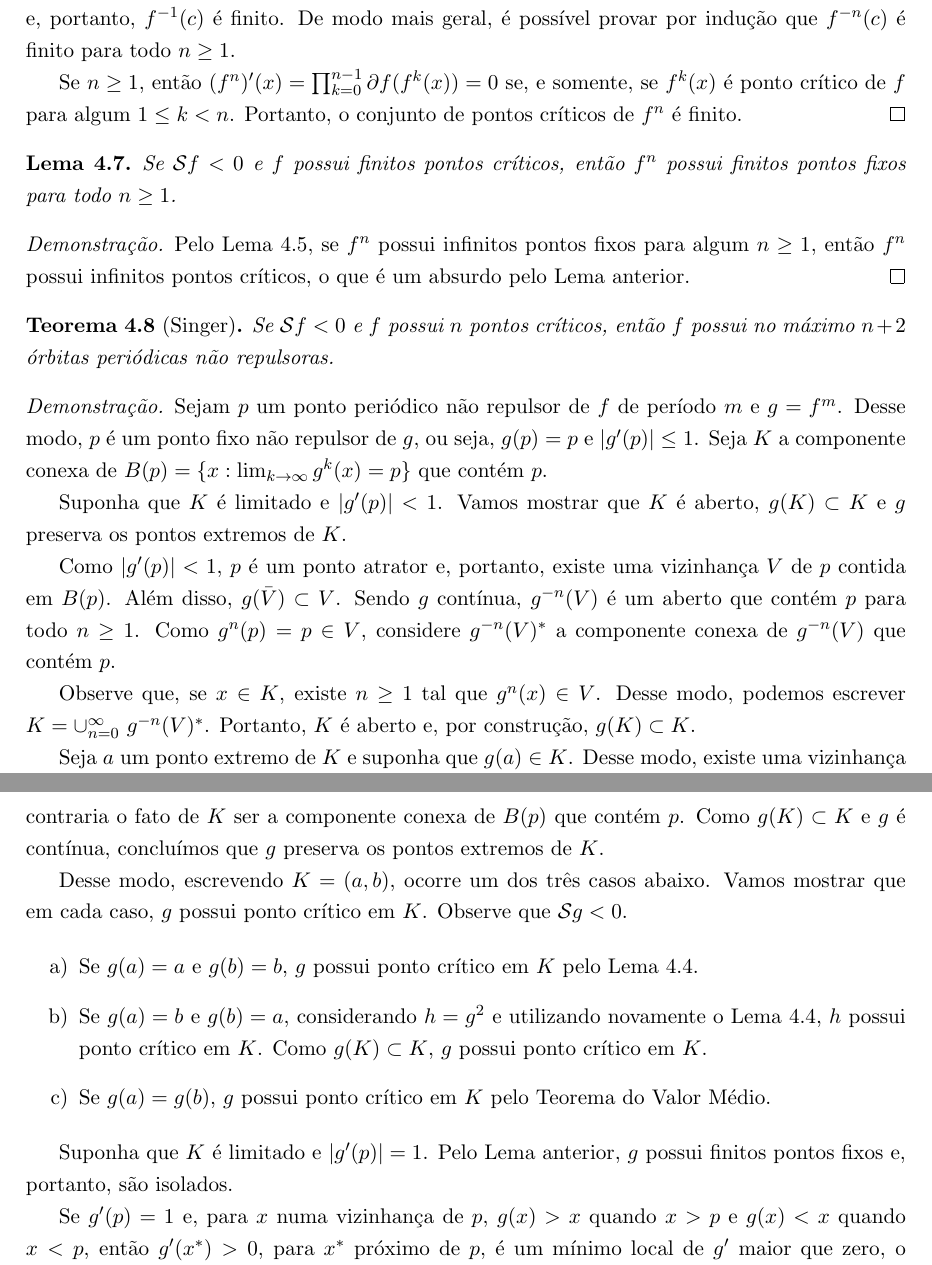
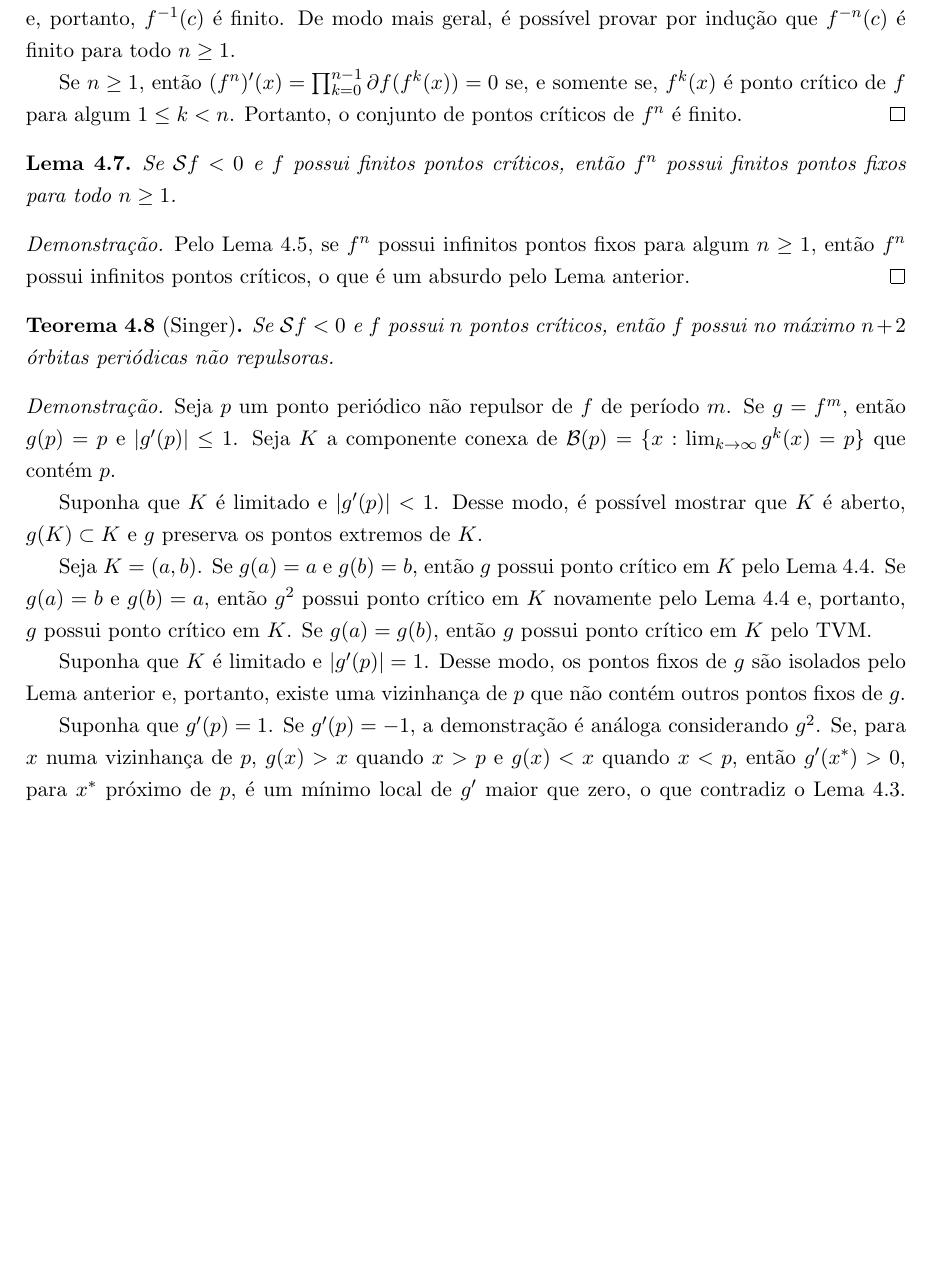
Before and after one commit to agenorgoncalvesneto/sistemas-dinamicos, a LaTeX document (article/main.tex, which reads article/sections/derivadadeschwarz.tex): two parts of pages 13 and 14 of 23 before the commit and part of page 13 of 23 after it, the two joined at a grey line, cut so that both start at the same text, the shorter picture padded with empty space. Compiled offline with pdfLaTeX.

Commit message:
update article derivadadeschwarz

```diff
--- a/article/sections/derivadadeschwarz.tex
+++ b/article/sections/derivadadeschwarz.tex
@@ -54,7 +54,7 @@ Se $f$ possui finitos pontos críticos, então $f^n$ possui finitos pontos crít
 Pelo TVM, se $c \in \RR$, então $f$ possui ponto crítico entre dois elementos de $f^{-1}(c)$ e, portanto, $f^{-1}(c)$ é finito.
 De modo mais geral, é possível provar por indução que $f^{-n}(c)$ é finito para todo $n \geq 1$.
 
-Se $n \geq 1$, então $(f^n)'(x) = \prod_{k=0}^{n-1} \partial f(f^k(x)) = 0$ se, e somente, se $f^k(x)$ é ponto crítico de $f$ para algum $1 \leq k < n$.
+Se $n \geq 1$, então $(f^n)'(x) = \prod_{k=0}^{n-1} \partial f(f^k(x)) = 0$ se, e somente se, $f^k(x)$ é ponto crítico de $f$ para algum $1 \leq k < n$.
 Portanto, o conjunto de pontos críticos de $f^n$ é finito.
 \end{proof}
 
@@ -71,28 +71,20 @@ Se $\schwarz f < 0$ e $f$ possui $n$ pontos críticos, então $f$ possui no máx
 \end{theorem}
 
 \begin{proof}
-Sejam $p$ um ponto periódico não repulsor de $f$ de período $m$ e $g = f^m$. Desse modo, $p$ é um ponto fixo não repulsor de $g$, ou seja, $g(p) = p$ e $|g'(p)| \leq 1$. Seja $K$ a componente conexa de $B(p) = \{ x : \lim_{k \to \infty} g^k(x) = p \}$ que contém $p$.
+Seja $p$ um ponto periódico não repulsor de $f$ de período $m$.
+Se $g = f^m$, então $g(p) = p$ e $|g'(p)| \leq 1$. Seja $K$ a componente conexa de $\basin(p) = \lbrace x : \lim_{k \to \infty} g^k(x) = p \rbrace$ que contém $p$.
 
-Suponha que $K$ é limitado e $|g'(p)| < 1$. Vamos mostrar que $K$ é aberto, $g(K) \subset K$ e $g$ preserva os pontos extremos de $K$.
+Suponha que $K$ é limitado e $|g'(p)| < 1$.
+Desse modo, é possível mostrar que $K$ é aberto, $g(K) \subset K$ e $g$ preserva os pontos extremos de $K$.
 
-Como $|g'(p)| < 1$, $p$ é um ponto atrator e, portanto, existe uma vizinhança $V$ de $p$ contida em $B(p)$. Além disso, $g(\bar{V}) \subset V$. Sendo $g$ contínua, $g^{-n}(V)$ é um aberto que contém $p$ para todo $n \geq 1$. Como $g^n(p) = p \in V$, considere $g^{-n}(V)^*$ a componente conexa de $g^{-n}(V)$ que contém $p$.
+Seja $K = (a, b)$.
+Se $g(a) = a$ e $g(b) = b$, então $g$ possui ponto crítico em $K$ pelo Lema \ref{lemma2}.
+Se $g(a) = b$ e $g(b) = a$, então $g^2$ possui ponto crítico em $K$ novamente pelo Lema \ref{lemma2} e, portanto, $g$ possui ponto crítico em $K$.
+Se $g(a) = g(b)$, então $g$ possui ponto crítico em $K$ pelo TVM.
 
-Observe que, se $x \in K$, existe $n \geq 1$ tal que $g^n(x) \in V$. Desse modo, podemos escrever $K = \cup^{\infty}_{n = 0} \ g^{-n}(V)^*$. Portanto, $K$ é aberto e, por construção, $g(K) \subset K$.
+Suponha que $K$ é limitado e $|g'(p)| = 1$. Desse modo, os pontos fixos de $g$ são isolados pelo Lema anterior e, portanto, existe uma vizinhança de $p$ que não contém outros pontos fixos de $g$.
 
-Seja $a$ um ponto extremo de $K$ e suponha que $g(a) \in K$. Desse modo, existe uma vizinhança $V$ de $g(a)$ contida em $K$. Sendo $g$ contínua, $g^{-1}(V)$ é uma vizinhança de $a$ contida $B(p)$, o que contraria o fato de $K$ ser a componente conexa de $B(p)$ que contém $p$. Como $g(K) \subset K$ e $g$ é contínua, concluímos que $g$ preserva os pontos extremos de $K$.
-
-Desse modo, escrevendo $K = (a, b)$, ocorre um dos três casos abaixo. Vamos mostrar que em cada caso, $g$ possui ponto crítico em $K$. Observe que $\schwarz g < 0$.
-
-\begin{enumerate}[label=\alph*)]
-
-\item Se $g(a) = a$ e $g(b) = b$, $g$ possui ponto crítico em $K$ pelo Lema \ref{lemma2}.
-\item Se $g(a) = b$ e $g(b) = a$,  considerando $h = g^2$ e utilizando novamente o Lema \ref{lemma2}, $h$ possui ponto crítico em $K$. Como $g(K) \subset K$, $g$ possui ponto crítico em $K$.
-\item Se $g(a) = g(b)$, $g$ possui ponto crítico em $K$ pelo Teorema do Valor Médio.
-\end{enumerate}
-
-Suponha que $K$ é limitado e $|g'(p)| = 1$. Pelo Lema anterior, $g$ possui finitos pontos fixos e, portanto, são isolados.
-
-Se $g'(p) = 1$ e, para $x$ numa vizinhança de $p$, $g(x) > x$ quando $x > p$ e $g(x) < x$ quando $x < p$, então $g'(x^*) > 0$, para $x^*$ próximo de $p$, é um mínimo local de $g'$ maior que zero, o que contradiz o Lema \ref{lemma1}. Se $g'(p)=-1$, basta considerar $h=g^2$ e obter o mesmo resultado. Portanto, $p$ é atrator em pelo menos um dos lados. Desse modo, $K$ é um intervalo não trivial, $g(K) \subset K$ e $g$ preserva os pontos extremos de $K$. Assim, é possível concluir de maneira análoga que $g$ possui ponto crítico em $K$.
+Suponha que $g'(p) = 1$. Se $g'(p) = -1$, a demonstração é análoga considerando $g^2$. Se, para $x$ numa vizinhança de $p$, $g(x) > x$ quando $x > p$ e $g(x) < x$ quando $x < p$, então $g'(x^*) > 0$, para $x^*$ próximo de $p$, é um mínimo local de $g'$ maior que zero, o que contradiz o Lema \ref{lemma1}. Se $g'(p)=-1$, basta considerar $h=g^2$ e obter o mesmo resultado. Portanto, $p$ é atrator em pelo menos um dos lados. Desse modo, $K$ é um intervalo não trivial, $g(K) \subset K$ e $g$ preserva os pontos extremos de $K$. Assim, é possível concluir de maneira análoga que $g$ possui ponto crítico em $K$.
 
 Pela Regra da Cadeia, se $g$ possui ponto crítico $x_0 \in K$, então $f^i(x_0)$ é ponto crítico de $f$ para algum $i = 0, \dots, m-1$. Desse modo, se $p$ é um ponto periódico não repulsor de $f$ cujo intervalo associado $K$ é limitado, então $K$ possui pelo menos um ponto crítico e, como existem $n$ pontos críticos, existem no máximo $n$ intervalos $K$ limitados. Não é possível obter a mesma conclusão se $K$ não é limitado, mas observando que existem no máximo dois intervalos desse tipo, a demonstração está concluída.
 \end{proof}
```
Also changed, not shown: article/main.pdf, article/sections/derivadadeschwarz.tex (2 more changed lines).
